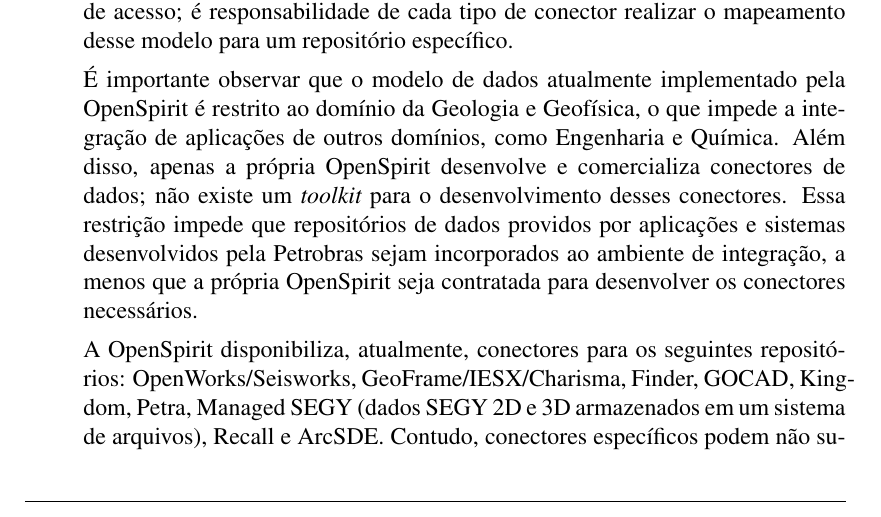
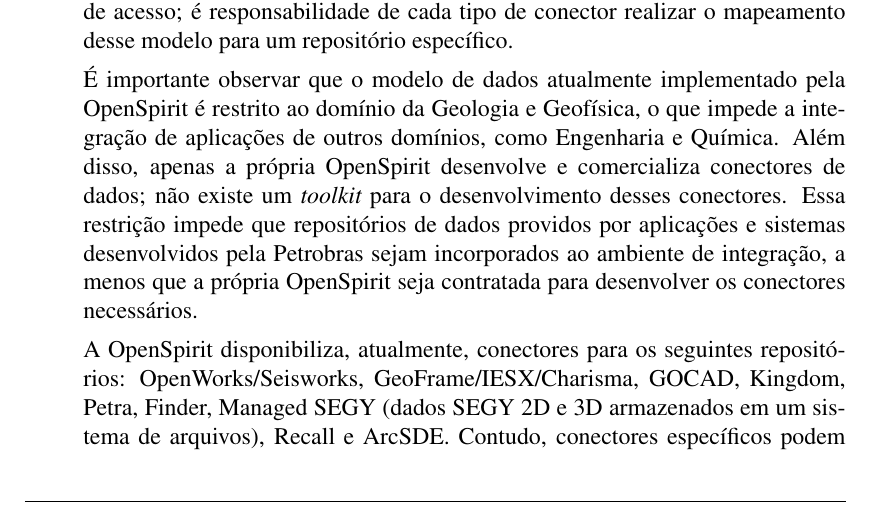
Before and after one commit to amadeubarbosa/openbus-core, a LaTeX document (docs/proposta/openbus.tex, which reads docs/proposta/estado.tex): part of page 5 of 24, cut so that both start at the same text. Compiled offline with pdfLaTeX; the source files are stored in an older character set and shown here as Unicode.

Commit message:
# Rearrumação de conectores OpenSpirit para evitar overfull
git-svn-id: https://subversion.tecgraf.puc-rio.br/engdist/openbus/trunk@55222 ae0415b3-e90b-0410-900d-d0be9363c56b

```diff
--- a/docs/proposta/estado.tex
+++ b/docs/proposta/estado.tex
@@ -65,8 +65,8 @@
 
 A OpenSpirit disponibiliza, atualmente, conectores
 para os seguintes repositórios: Open\-Works/Seisworks, GeoFrame/IESX/Charisma,
+GOCAD, Kingdom, Petra,
 Finder,
-GOCAD, Kingdom, Petra,
 Managed SEGY (dados SEGY 2D e 3D armazenados em um sistema de arquivos),
 Recall e ArcSDE.
 Contudo, conectores específicos podem não suportar
```
